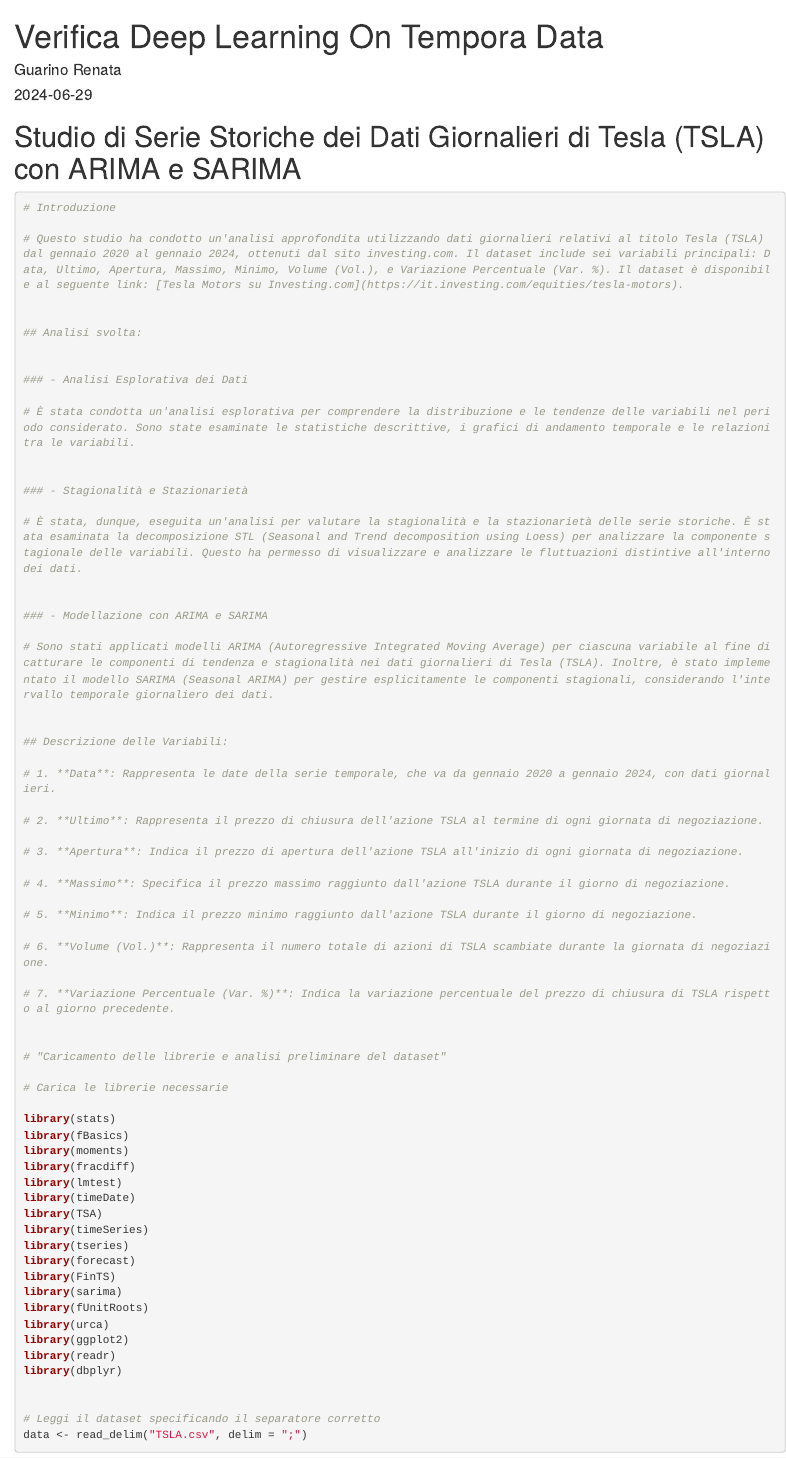
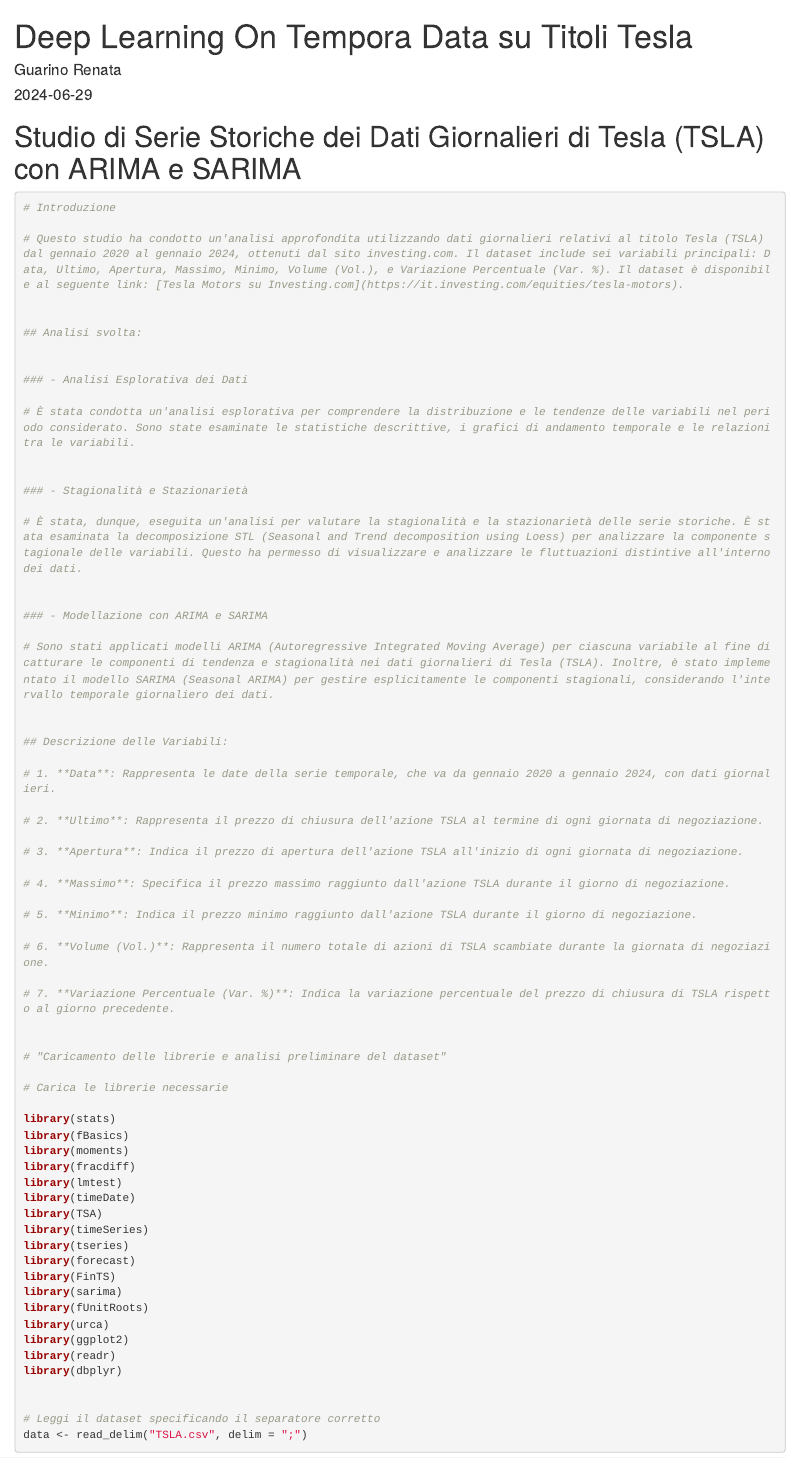
Before and after one commit to GR-DS/Analytics-Portfolio, an R Markdown document (TimeSeries_Analysis/tesla_time_series_analysis.Rmd): the page in a window 1100 px wide, from its top. Rendered offline with R 4.5, knitr and Pandoc, with nearby package versions; some code elsewhere in the file could not run offline.

Commit message:
General cleanup

```diff
--- a/TimeSeries_Analysis/tesla_time_series_analysis.Rmd
+++ b/TimeSeries_Analysis/tesla_time_series_analysis.Rmd
@@ -1,5 +1,5 @@
 ---
-title: "Verifica Deep Learning On Tempora Data"
+title: "Deep Learning On Tempora Data su Titoli Tesla"
 author: "Guarino Renata"
 date: "2024-06-29"
 output:
```
